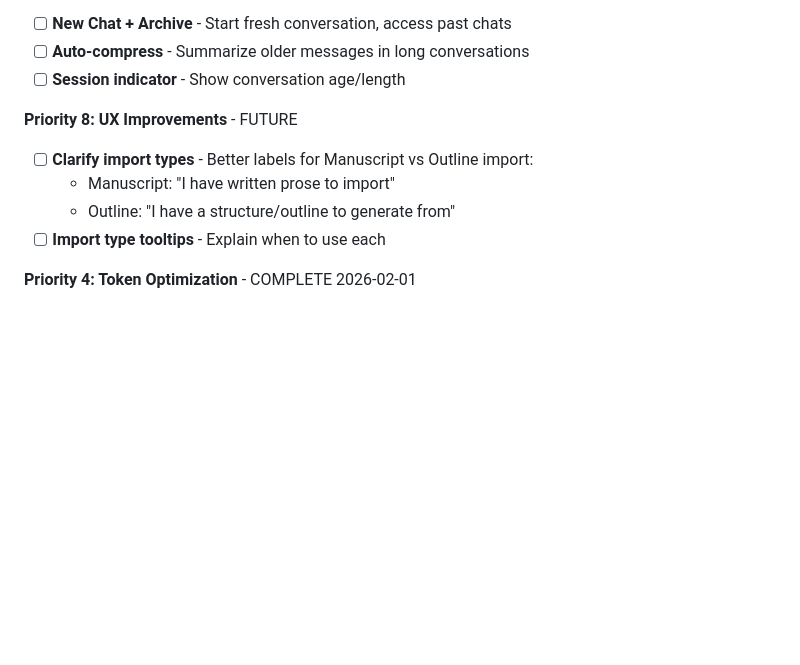
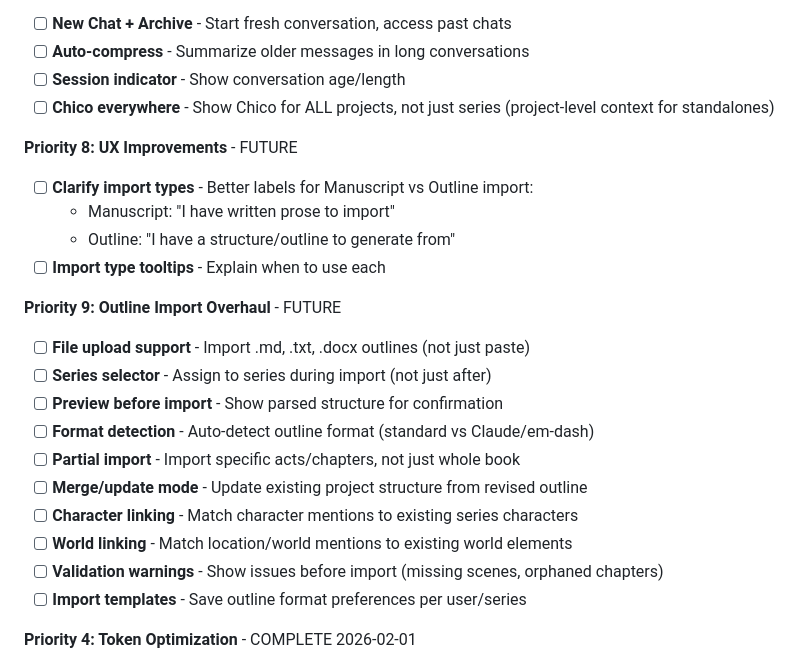
Before and after one commit to zaphodsdad/GhostWriter3000, a Markdown page: TODO.md, the part around the change. GitHub-like rendering; blank space fills up the shorter version.

Commit message:
Update roadmap: Chico everywhere, outline import overhaul
- Added Priority 9: Outline Import Overhaul (file upload, series selector,
  preview, format detection, merge mode, character/world linking)
- Added Chico everywhere to Priority 7 (show for all projects, not just series)

Co-Authored-By: Claude Opus 4.5 <noreply@anthropic.com>

```diff
--- a/TODO.md
+++ b/TODO.md
@@ -186,12 +186,25 @@ Audit revealed: Initial generation has full context, but **revisions lose everyt
 - [ ] **New Chat + Archive** - Start fresh conversation, access past chats
 - [ ] **Auto-compress** - Summarize older messages in long conversations
 - [ ] **Session indicator** - Show conversation age/length
+- [ ] **Chico everywhere** - Show Chico for ALL projects, not just series (project-level context for standalones)
 
 **Priority 8: UX Improvements** - FUTURE
 - [ ] **Clarify import types** - Better labels for Manuscript vs Outline import:
   - Manuscript: "I have written prose to import"
   - Outline: "I have a structure/outline to generate from"
 - [ ] **Import type tooltips** - Explain when to use each
+
+**Priority 9: Outline Import Overhaul** - FUTURE
+- [ ] **File upload support** - Import .md, .txt, .docx outlines (not just paste)
+- [ ] **Series selector** - Assign to series during import (not just after)
+- [ ] **Preview before import** - Show parsed structure for confirmation
+- [ ] **Format detection** - Auto-detect outline format (standard vs Claude/em-dash)
+- [ ] **Partial import** - Import specific acts/chapters, not just whole book
+- [ ] **Merge/update mode** - Update existing project structure from revised outline
+- [ ] **Character linking** - Match character mentions to existing series characters
+- [ ] **World linking** - Match location/world mentions to existing world elements
+- [ ] **Validation warnings** - Show issues before import (missing scenes, orphaned chapters)
+- [ ] **Import templates** - Save outline format preferences per user/series
 
 **Priority 4: Token Optimization** - COMPLETE 2026-02-01
 - [x] Scene-relevant entity filtering (filter characters/world by scene mentions)
```
